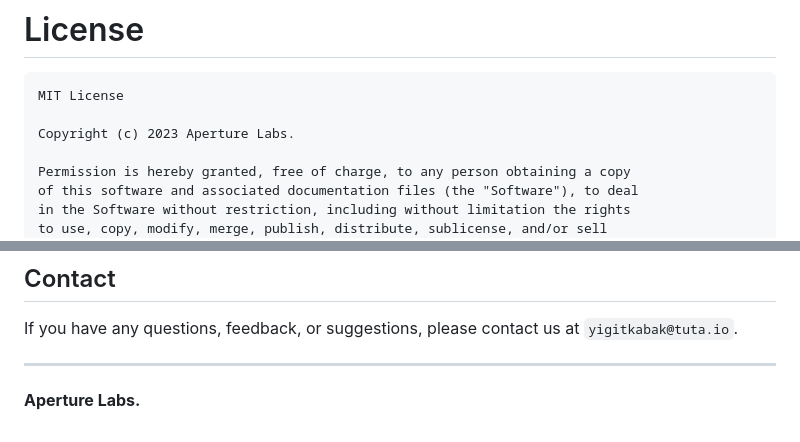
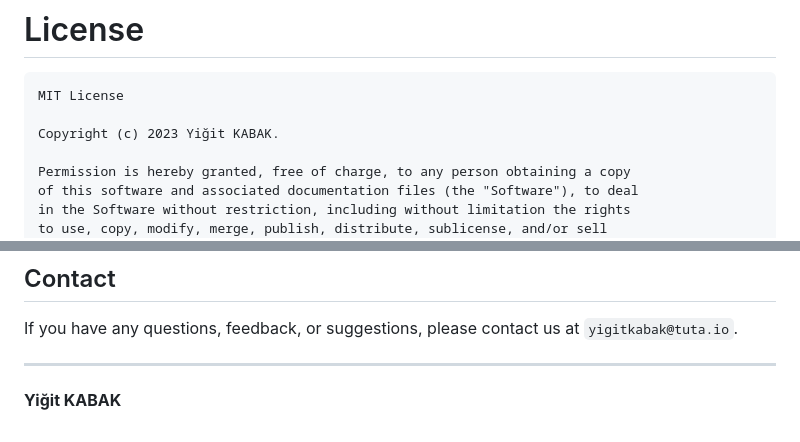
Before and after one commit to yigitkabak/Synapic, a Markdown page: README.md, 2 parts joined by grey strips. Rendered like a GitHub page.

````diff
--- a/README.md
+++ b/README.md
@@ -74,7 +74,7 @@ Synapic Search does not collect any personal information from users or send it t
 ```
 MIT License
 
-Copyright (c) 2023 Aperture Labs.
+Copyright (c) 2023 Yiğit KABAK.
 
 Permission is hereby granted, free of charge, to any person obtaining a copy
 of this software and associated documentation files (the "Software"), to deal
@@ -102,4 +102,4 @@ If you have any questions, feedback, or suggestions, please contact us at `yigit
 
 ---
 
-**Aperture Labs.**
+**Yiğit KABAK**
````
